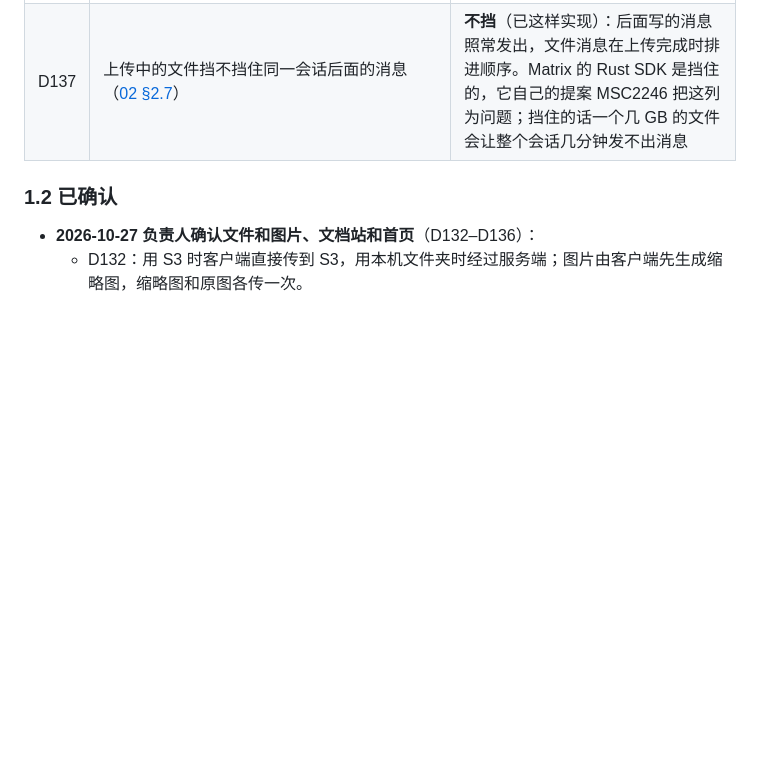
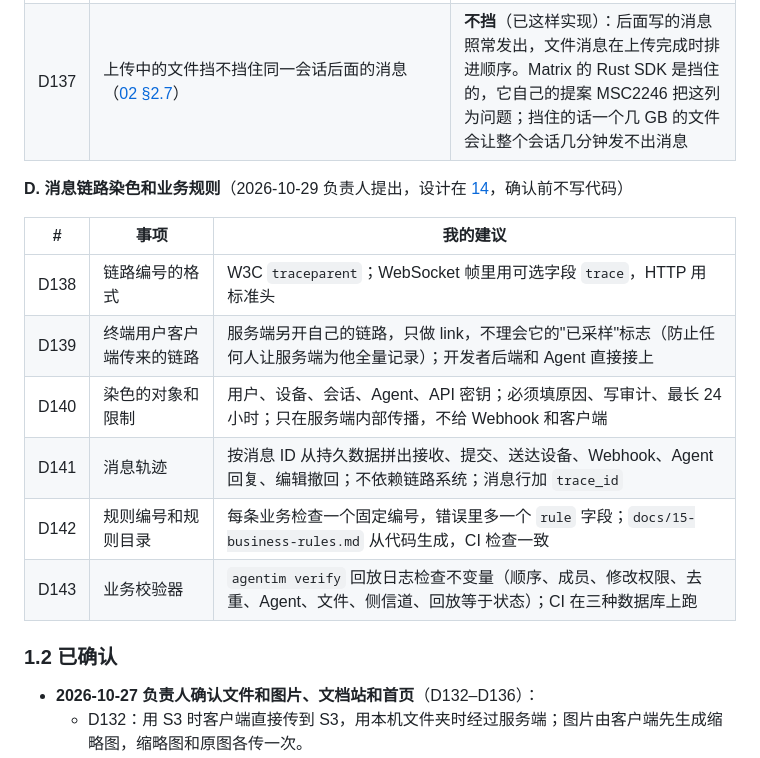
Before and after one commit to wmkrfjnwvb-svg/agentim, a Markdown page: docs/06-plan.md, the part around the change. GitHub-like rendering; blank space fills up the shorter version.

```diff
--- a/docs/06-plan.md
+++ b/docs/06-plan.md
@@ -74,6 +74,17 @@
 | D119 | 离线推送（APNs、FCM）：手机 App 切到后台后靠系统推送收到新消息。现在服务端没有实现，计划里也没有单独一项 | 补上，放在最后，排在文件和图片之后（2026-10-20 负责人定）。A7 的设备 ID 先留好以后登记推送令牌的位置。做之前先调研 Stream、Sendbird、腾讯云 IM，再出设计 |
 | D99 | 规模测试 `slow` 场景在 GitHub 的 Linux 机器上：停止读取超过空闲时间的连接，服务端已经关闭（连接数指标减少），但客户端恢复读取后既收不到剩余的帧也看不到关闭，本地和 Windows 上都能看到。消息不会丢：客户端重连后按设备位置同步，测试证明数据完整 | 测试工具现在按 SDK 的做法：一分钟没收到任何东西就自己重连并同步，单独计数。原因仍未查明（本地和 Windows 都复现不了）。C2 加了位置校验（`heads`，Agent SDK 每 30 秒一次），真实客户端即使遇到这种情况也会在 30 秒内发现并补齐。**告知你，暂不需要决定** |
 | D137 | 上传中的文件挡不挡住同一会话后面的消息（[02 §2.7](02-architecture.md)） | **不挡**（已这样实现）：后面写的消息照常发出，文件消息在上传完成时排进顺序。Matrix 的 Rust SDK 是挡住的，它自己的提案 MSC2246 把这列为问题；挡住的话一个几 GB 的文件会让整个会话几分钟发不出消息 |
+
+**D. 消息链路染色和业务规则**（2026-10-29 负责人提出，设计在 [14](14-tracing-and-business-rules.md)，确认前不写代码）
+
+| # | 事项 | 我的建议 |
+|---|---|---|
+| D138 | 链路编号的格式 | W3C `traceparent`；WebSocket 帧里用可选字段 `trace`，HTTP 用标准头 |
+| D139 | 终端用户客户端传来的链路 | 服务端另开自己的链路，只做 link，不理会它的"已采样"标志（防止任何人让服务端为他全量记录）；开发者后端和 Agent 直接接上 |
+| D140 | 染色的对象和限制 | 用户、设备、会话、Agent、API 密钥；必须填原因、写审计、最长 24 小时；只在服务端内部传播，不给 Webhook 和客户端 |
+| D141 | 消息轨迹 | 按消息 ID 从持久数据拼出接收、提交、送达设备、Webhook、Agent 回复、编辑撤回；不依赖链路系统；消息行加 `trace_id` |
+| D142 | 规则编号和规则目录 | 每条业务检查一个固定编号，错误里多一个 `rule` 字段；`docs/15-business-rules.md` 从代码生成，CI 检查一致 |
+| D143 | 业务校验器 | `agentim verify` 回放日志检查不变量（顺序、成员、修改权限、去重、Agent、文件、侧信道、回放等于状态）；CI 在三种数据库上跑 |
 
 ### 1.2 已确认
 
```
Also changed, not shown: docs/14-tracing-and-business-rules.md (added, +176 -0 lines).
